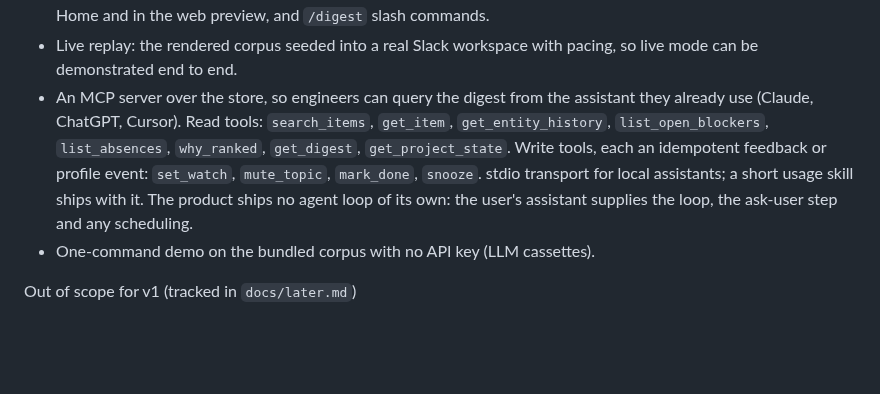
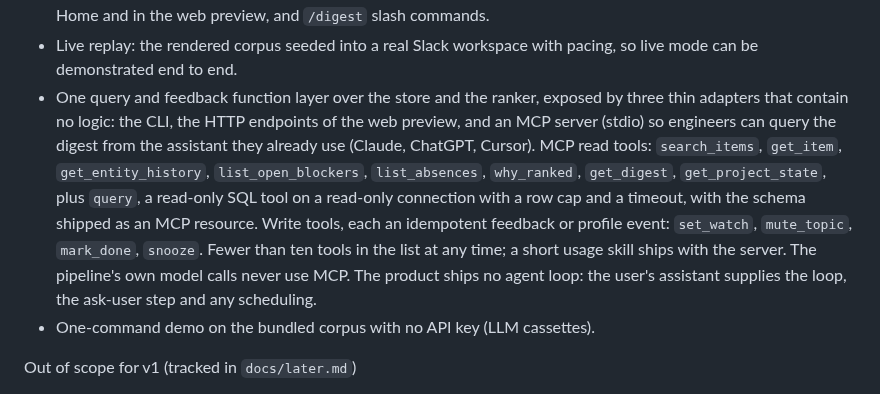
Before and after one commit to gnolnait/evercurrent-takehome, a Markdown page: SPEC.md, the part around the change. Rendered like a GitHub page; blank space fills up the shorter version.

```diff
--- a/SPEC.md
+++ b/SPEC.md
@@ -64,14 +64,18 @@ In scope
   preview, and `/digest` slash commands.
 - Live replay: the rendered corpus seeded into a real Slack workspace with pacing, so
   live mode can be demonstrated end to end.
-- An MCP server over the store, so engineers can query the digest from the assistant
-  they already use (Claude, ChatGPT, Cursor). Read tools: `search_items`, `get_item`,
-  `get_entity_history`, `list_open_blockers`, `list_absences`, `why_ranked`,
-  `get_digest`, `get_project_state`. Write tools, each an idempotent feedback or
-  profile event: `set_watch`, `mute_topic`, `mark_done`, `snooze`. stdio transport
-  for local assistants; a short usage skill ships with it. The product ships no agent
-  loop of its own: the user's assistant supplies the loop, the ask-user step and any
-  scheduling.
+- One query and feedback function layer over the store and the ranker, exposed by
+  three thin adapters that contain no logic: the CLI, the HTTP endpoints of the web
+  preview, and an MCP server (stdio) so engineers can query the digest from the
+  assistant they already use (Claude, ChatGPT, Cursor). MCP read tools:
+  `search_items`, `get_item`, `get_entity_history`, `list_open_blockers`,
+  `list_absences`, `why_ranked`, `get_digest`, `get_project_state`, plus `query`, a
+  read-only SQL tool on a read-only connection with a row cap and a timeout, with the
+  schema shipped as an MCP resource. Write tools, each an idempotent feedback or
+  profile event: `set_watch`, `mute_topic`, `mark_done`, `snooze`. Fewer than ten
+  tools in the list at any time; a short usage skill ships with the server. The
+  pipeline's own model calls never use MCP. The product ships no agent loop: the
+  user's assistant supplies the loop, the ask-user step and any scheduling.
 - One-command demo on the bundled corpus with no API key (LLM cassettes).
 
 Out of scope for v1 (tracked in `docs/later.md`)
```
Also changed, not shown: docs/decisions.md (+21 -0 lines).
